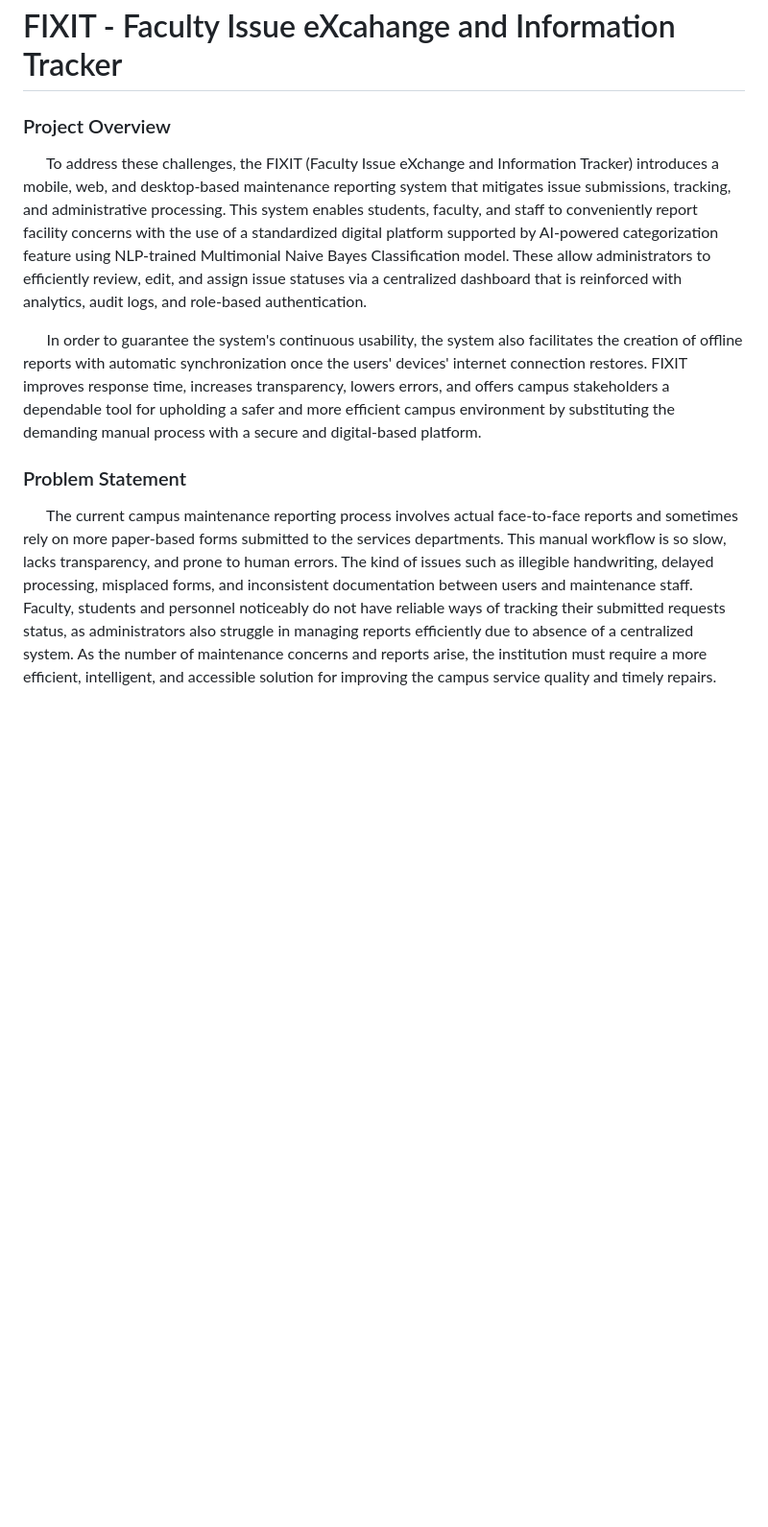
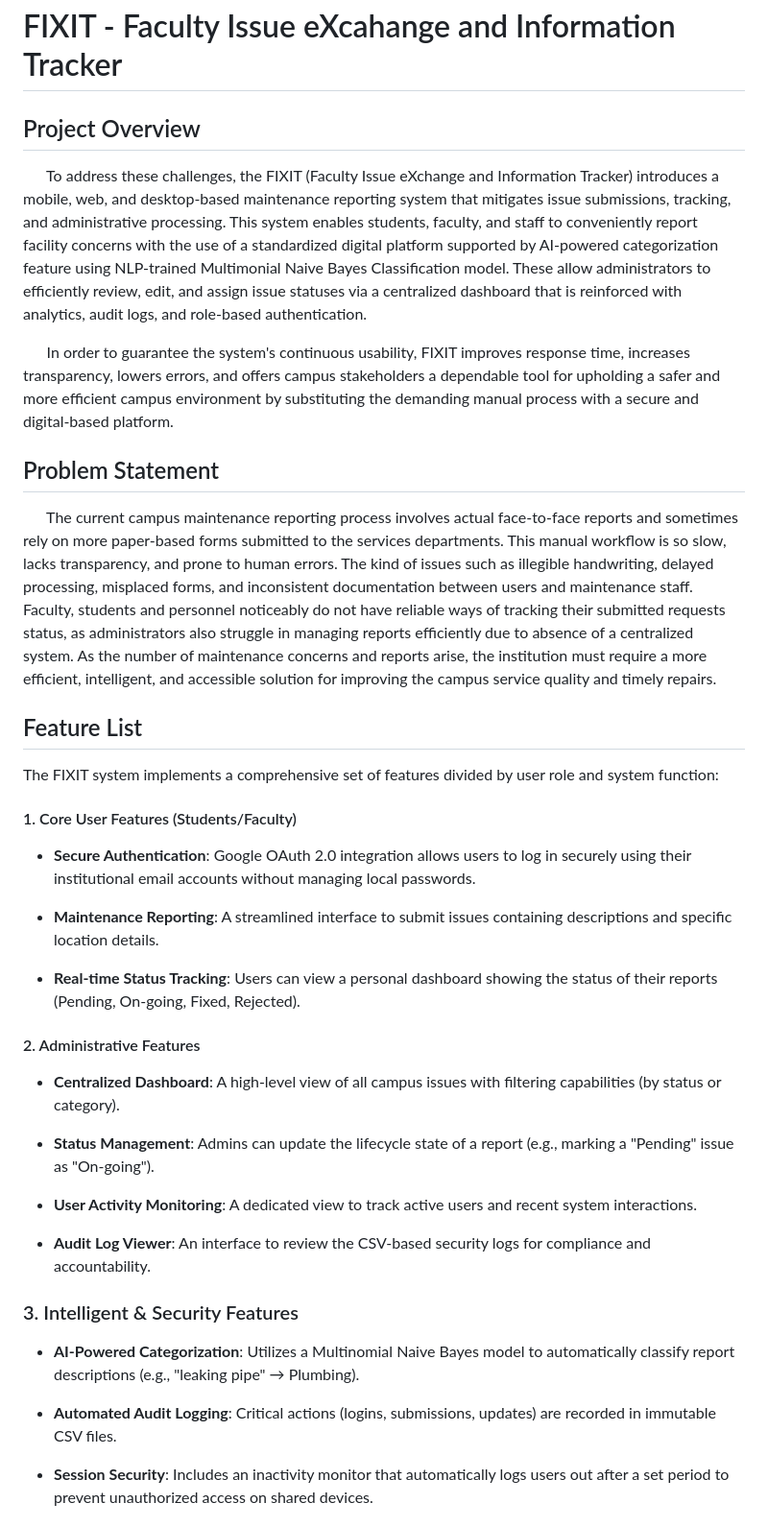
Before and after one commit to elyssaolivares/CCCS_106_FINAL_PROJECT, a Markdown page: README.md, the part around the change printed below. Shown: that part at 96% size. Drawn GitHub-style; blank space fills up the shorter version.

```diff
--- a/README.md
+++ b/README.md
@@ -8,18 +8,44 @@ Term: **Academic Year 2025-2026 - Finals**
 
 # FIXIT - Faculty Issue eXcahange and Information Tracker
 
-### Project Overview
+## Project Overview
 
 &nbsp;&nbsp;&nbsp;&nbsp;&nbsp;&nbsp;To address these challenges, the FIXIT (Faculty Issue eXchange and Information Tracker) introduces a mobile, web, and desktop-based maintenance reporting system that mitigates issue submissions, tracking, and administrative processing. This system enables students, faculty, and staff to conveniently report facility concerns with the use of a standardized digital platform supported by AI-powered categorization feature using NLP-trained Multimonial Naive Bayes Classification model. These allow administrators to efficiently review, edit, and assign issue statuses via a centralized dashboard that is reinforced with analytics, audit logs, and role-based authentication. <br>
 
-&nbsp;&nbsp;&nbsp;&nbsp;&nbsp;&nbsp;In order to guarantee the system's continuous usability, the system also facilitates the creation of offline reports with automatic synchronization once the users' devices' internet connection restores. FIXIT improves response time, increases transparency, lowers errors, and offers campus stakeholders a dependable tool for upholding a safer and more efficient campus environment by substituting the demanding manual process with a secure and digital-based platform.
+&nbsp;&nbsp;&nbsp;&nbsp;&nbsp;&nbsp;In order to guarantee the system's continuous usability, FIXIT improves response time, increases transparency, lowers errors, and offers campus stakeholders a dependable tool for upholding a safer and more efficient campus environment by substituting the demanding manual process with a secure and digital-based platform.
 
 
-
-
-
-### Problem Statement
+## Problem Statement
 
 &nbsp;&nbsp;&nbsp;&nbsp;&nbsp;&nbsp;The current campus maintenance reporting process involves actual face-to-face reports and sometimes rely on more paper-based forms submitted to the services departments. This manual workflow is so slow, lacks transparency, and prone to human errors. The kind of issues such as illegible handwriting, delayed processing, misplaced forms, and inconsistent documentation between users and maintenance staff. Faculty, students and personnel noticeably do not have reliable ways of tracking their submitted requests status, as administrators also struggle in managing reports efficiently due to absence of a centralized system. As the number of maintenance concerns and reports arise, the institution must require a more efficient, intelligent, and accessible solution for improving the campus service quality and timely repairs.
 
 
+## Feature List
+The FIXIT system implements a comprehensive set of features divided by user role and system function:
+
+#### 1. Core User Features (Students/Faculty)
+
+- **Secure Authentication**: Google OAuth 2.0 integration allows users to log in securely using their institutional email accounts without managing local passwords.
+
+- **Maintenance Reporting**: A streamlined interface to submit issues containing descriptions and specific location details.
+
+- **Real-time Status Tracking**: Users can view a personal dashboard showing the status of their reports (Pending, On-going, Fixed, Rejected).
+
+#### 2. Administrative Features
+
+- **Centralized Dashboard**: A high-level view of all campus issues with filtering capabilities (by status or category).
+
+- **Status Management**: Admins can update the lifecycle state of a report (e.g., marking a "Pending" issue as "On-going").
+
+- **User Activity Monitoring**: A dedicated view to track active users and recent system interactions.
+
+- **Audit Log Viewer**: An interface to review the CSV-based security logs for compliance and accountability.
+
+### 3. Intelligent & Security Features
+
+- **AI-Powered Categorization**: Utilizes a Multinomial Naive Bayes model to automatically classify report descriptions (e.g., "leaking pipe" → Plumbing).
+
+- **Automated Audit Logging**: Critical actions (logins, submissions, updates) are recorded in immutable CSV files.
+
+- **Session Security**: Includes an inactivity monitor that automatically logs users out after a set period to prevent unauthorized access on shared devices.
+
```
Also changed, not shown: other parts of README.md (+96 -36 lines).
